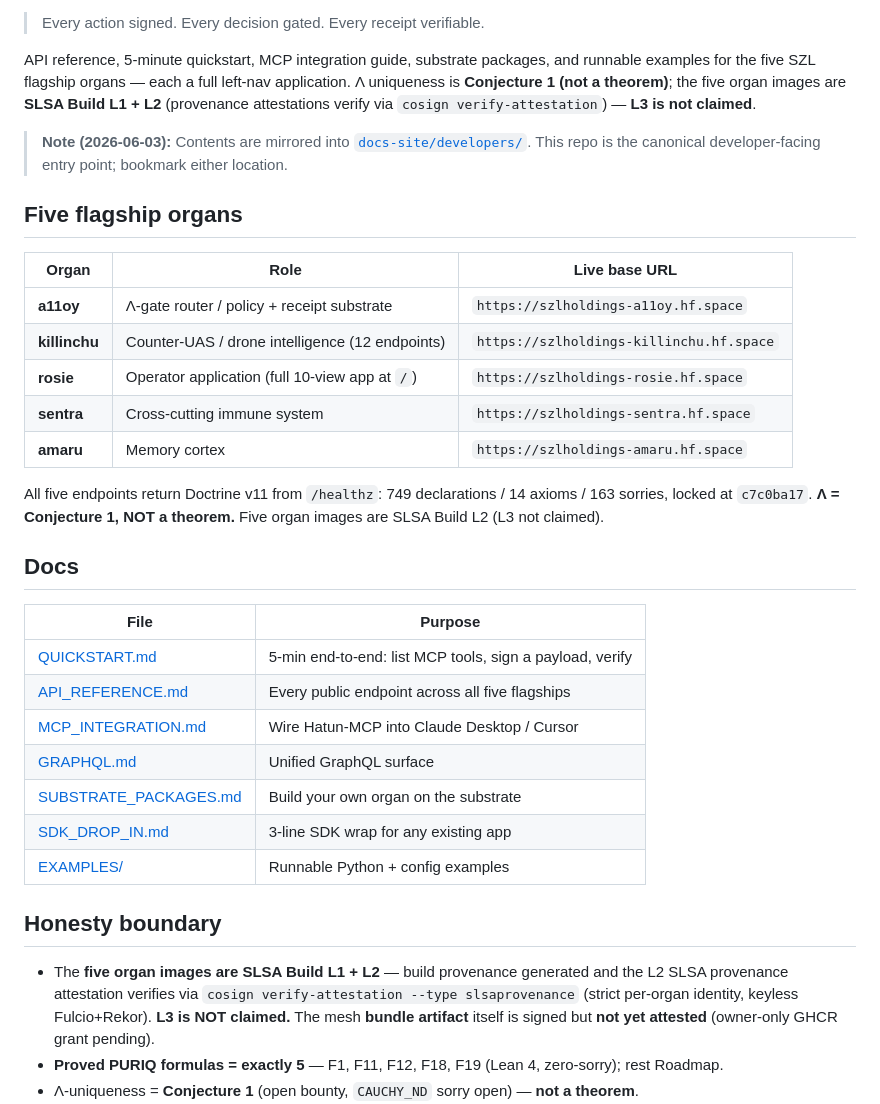
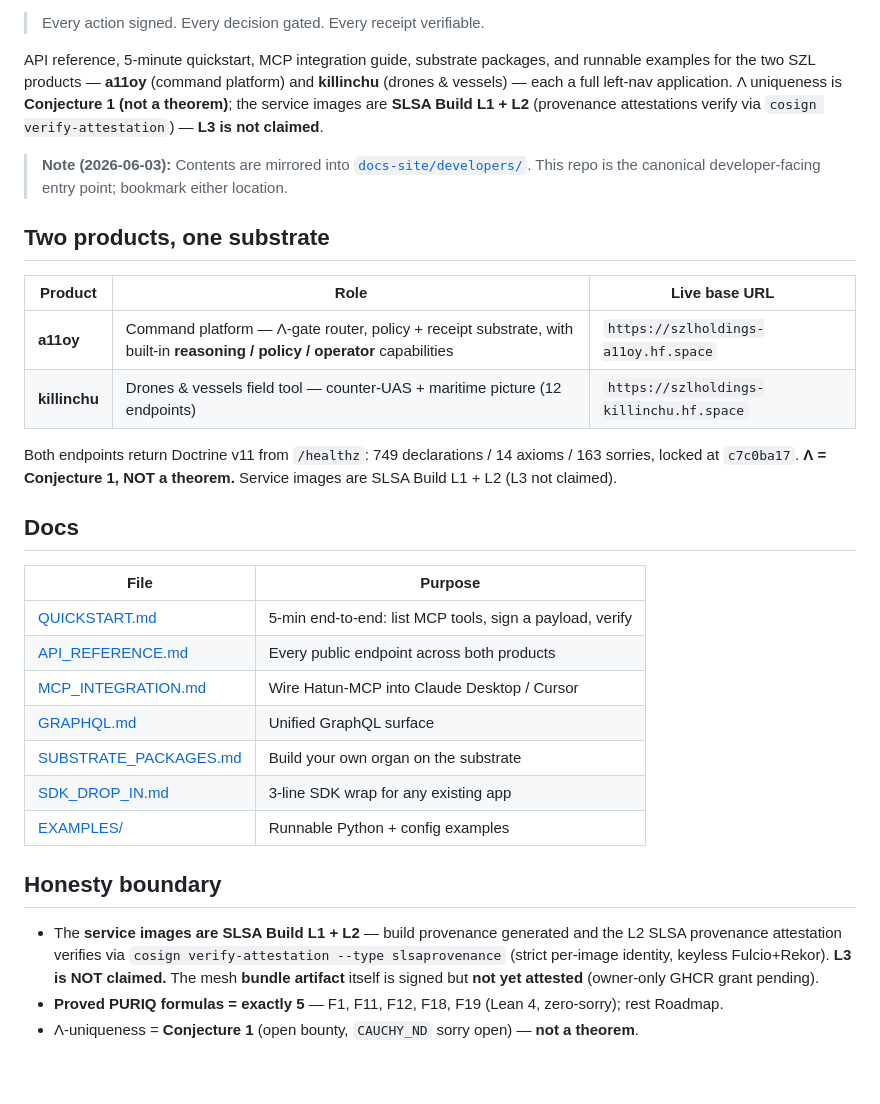
Before and after one commit to szl-holdings/developers, a Markdown page: README.md, the part around one of its changes. GitHub-like rendering; blank space fills up the shorter version.

Commit message:
chore(readme): reface developer hub to two-product story (a11oy + killinchu); drop endpoints for retired organ Spaces; capabilities folded into a11oy (0 user-facing organ refs)
Signed-off-by: Stephen P. Lutar Jr. <stephenlutar2@gmail.com>

```diff
--- a/README.md
+++ b/README.md
@@ -7,33 +7,31 @@
 > Every action signed. Every decision gated. Every receipt verifiable.
 
 API reference, 5-minute quickstart, MCP integration guide, substrate packages, and runnable
-examples for the five SZL flagship organs — each a full left-nav application. Λ uniqueness is
-**Conjecture 1 (not a theorem)**; the five organ images are **SLSA Build L1 + L2** (provenance
-attestations verify via `cosign verify-attestation`) — **L3 is not claimed**.
+examples for the two SZL products — **a11oy** (command platform) and **killinchu** (drones &
+vessels) — each a full left-nav application. Λ uniqueness is **Conjecture 1 (not a theorem)**;
+the service images are **SLSA Build L1 + L2** (provenance attestations verify via
+`cosign verify-attestation`) — **L3 is not claimed**.
 
 > **Note (2026-06-03):** Contents are mirrored into
 > [`docs-site/developers/`](https://github.com/szl-holdings/docs-site/tree/main/developers).
 > This repo is the canonical developer-facing entry point; bookmark either location.
 
-## Five flagship organs
+## Two products, one substrate
 
-| Organ | Role | Live base URL |
+| Product | Role | Live base URL |
 |-------|------|---------------|
-| **a11oy** | Λ-gate router / policy + receipt substrate | `https://szlholdings-a11oy.hf.space` |
-| **killinchu** | Counter-UAS / drone intelligence (12 endpoints) | `https://szlholdings-killinchu.hf.space` |
-| **rosie** | Operator application (full 10-view app at `/`) | `https://szlholdings-rosie.hf.space` |
-| **sentra** | Cross-cutting immune system | `https://szlholdings-sentra.hf.space` |
-| **amaru** | Memory cortex | `https://szlholdings-amaru.hf.space` |
+| **a11oy** | Command platform — Λ-gate router, policy + receipt substrate, with built-in **reasoning / policy / operator** capabilities | `https://szlholdings-a11oy.hf.space` |
+| **killinchu** | Drones &amp; vessels field tool — counter-UAS + maritime picture (12 endpoints) | `https://szlholdings-killinchu.hf.space` |
 
-All five endpoints return Doctrine v11 from `/healthz`: 749 declarations / 14 axioms / 163 sorries,
-locked at `c7c0ba17`. **Λ = Conjecture 1, NOT a theorem.** Five organ images are SLSA Build L2 (L3 not claimed).
+Both endpoints return Doctrine v11 from `/healthz`: 749 declarations / 14 axioms / 163 sorries,
+locked at `c7c0ba17`. **Λ = Conjecture 1, NOT a theorem.** Service images are SLSA Build L1 + L2 (L3 not claimed).
 
 ## Docs
 
 | File | Purpose |
 |------|---------|
 | [QUICKSTART.md](./QUICKSTART.md) | 5-min end-to-end: list MCP tools, sign a payload, verify |
-| [API_REFERENCE.md](./API_REFERENCE.md) | Every public endpoint across all five flagships |
+| [API_REFERENCE.md](./API_REFERENCE.md) | Every public endpoint across both products |
 | [MCP_INTEGRATION.md](./MCP_INTEGRATION.md) | Wire Hatun-MCP into Claude Desktop / Cursor |
 | [GRAPHQL.md](./GRAPHQL.md) | Unified GraphQL surface |
 | [SUBSTRATE_PACKAGES.md](./SUBSTRATE_PACKAGES.md) | Build your own organ on the substrate |
@@ -42,9 +40,9 @@ locked at `c7c0ba17`. **Λ = Conjecture 1, NOT a theorem.** Five organ images ar
 
 ## Honesty boundary
 
-- The **five organ images are SLSA Build L1 + L2** — build provenance generated and the L2 SLSA
+- The **service images are SLSA Build L1 + L2** — build provenance generated and the L2 SLSA
   provenance attestation verifies via `cosign verify-attestation --type slsaprovenance` (strict
-  per-organ identity, keyless Fulcio+Rekor). **L3 is NOT claimed.** The mesh **bundle artifact**
+  per-image identity, keyless Fulcio+Rekor). **L3 is NOT claimed.** The mesh **bundle artifact**
   itself is signed but **not yet attested** (owner-only GHCR grant pending).
 - **Proved PURIQ formulas = exactly 5** — F1, F11, F12, F18, F19 (Lean 4, zero-sorry); rest Roadmap.
 - Λ-uniqueness = **Conjecture 1** (open bounty, `CAUCHY_ND` sorry open) — **not a theorem**.
```
Also changed, not shown: other parts of README.md (+1 -1 lines).
